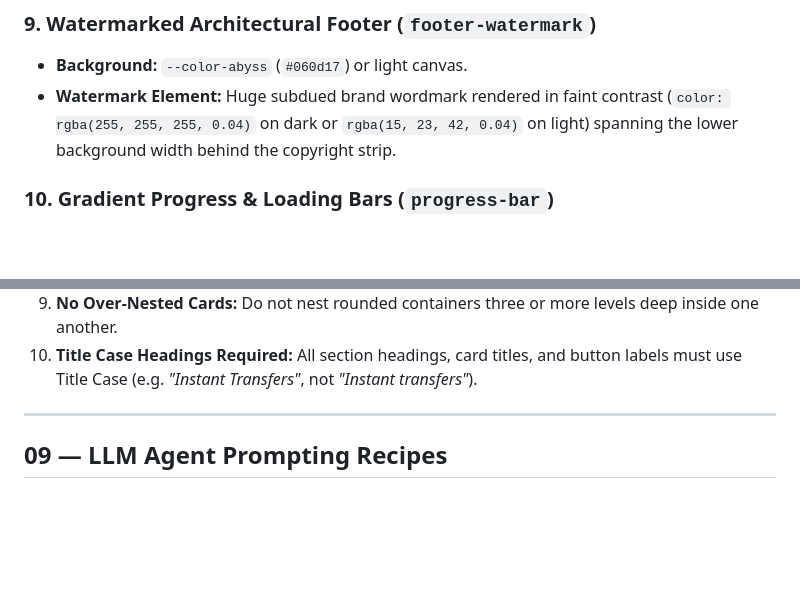
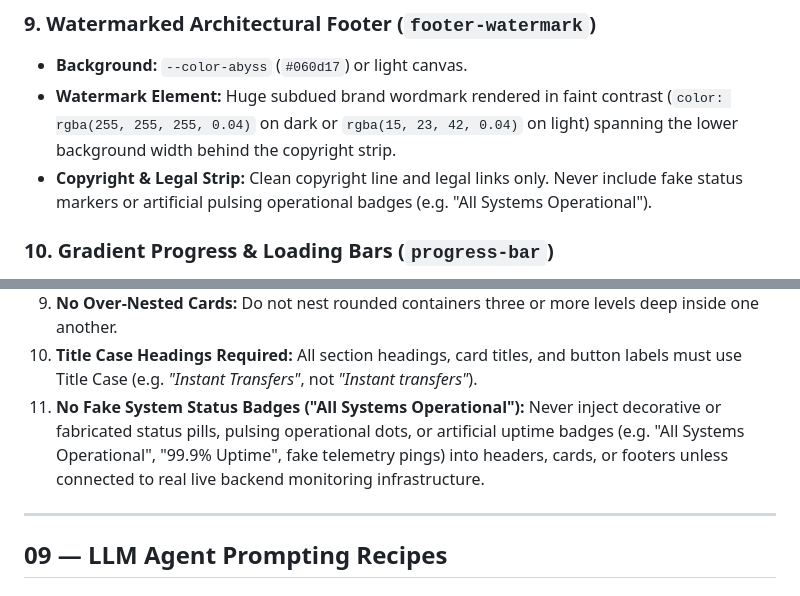
Before and after one commit to TheJobHelpers/TJH-Design-System, a Markdown page: DESIGN.md, 2 parts joined by grey strips. Rendered like a GitHub page; blank space fills up the shorter version.

Commit message:
docs(design-system): prohibit fake system status badges in anti-slop directives

```diff
--- a/DESIGN.md
+++ b/DESIGN.md
@@ -179,6 +179,7 @@
 ### 9. Watermarked Architectural Footer (`footer-watermark`)
 - **Background:** `--color-abyss` (`#060d17`) or light canvas.
 - **Watermark Element:** Huge subdued brand wordmark rendered in faint contrast (`color: rgba(255, 255, 255, 0.04)` on dark or `rgba(15, 23, 42, 0.04)` on light) spanning the lower background width behind the copyright strip.
+- **Copyright & Legal Strip:** Clean copyright line and legal links only. Never include fake status markers or artificial pulsing operational badges (e.g. "All Systems Operational").
 
 ### 10. Gradient Progress & Loading Bars (`progress-bar`)
 - **Track:** Height `6px` to `8px`, `--color-glacier` (`#ebf5ff`) fill, `9999px` pill border-radius, `overflow: hidden`.
@@ -284,6 +285,7 @@ This design system strictly prohibits generic AI aesthetic tropes (the "vibe-cod
 8. **No Colored Border Glows or Neon Halos:** Cards use clean 1px hairline borders (`#e2e8f0`) with natural, featherlight soft drop elevation — never glowing colored outlines.
 9. **No Over-Nested Cards:** Do not nest rounded containers three or more levels deep inside one another.
 10. **Title Case Headings Required:** All section headings, card titles, and button labels must use Title Case (e.g. *"Instant Transfers"*, not *"Instant transfers"*).
+11. **No Fake System Status Badges ("All Systems Operational"):** Never inject decorative or fabricated status pills, pulsing operational dots, or artificial uptime badges (e.g. "All Systems Operational", "99.9% Uptime", fake telemetry pings) into headers, cards, or footers unless connected to real live backend monitoring infrastructure.
 
 ---
 
```
Also changed, not shown: AGENTS.md (+1 -0 lines).
